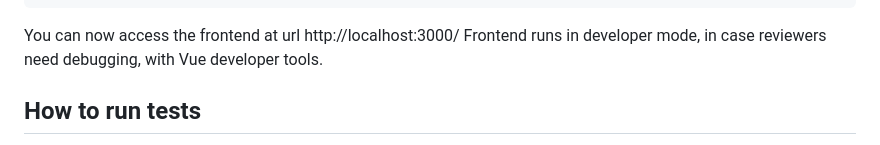
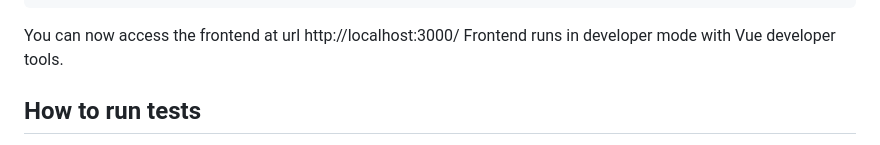
Before and after one commit to leropo00/shopping_list_exercise, a Markdown page: README.md, the part around the change printed below. GitHub-like rendering.

```diff
--- a/README.md
+++ b/README.md
@@ -59,8 +66,7 @@ exit
 
 You can now access the frontend at url
 http://localhost:3000/
-Frontend runs in developer mode, in case reviewers need debugging,
-with Vue developer tools.
+Frontend runs in developer mode with Vue developer tools.
 
 ## How to run tests
 
```
Also changed, not shown: other parts of README.md (+33 -2 lines).
